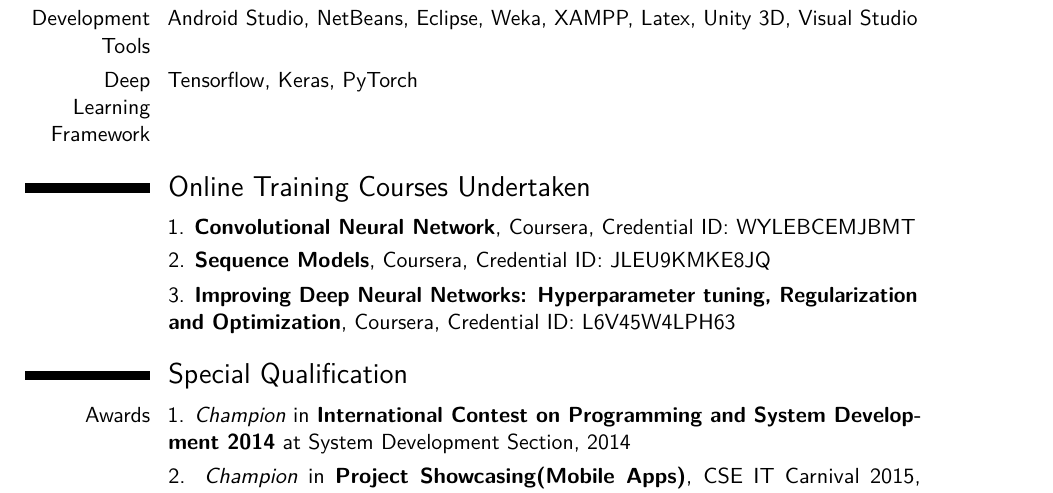
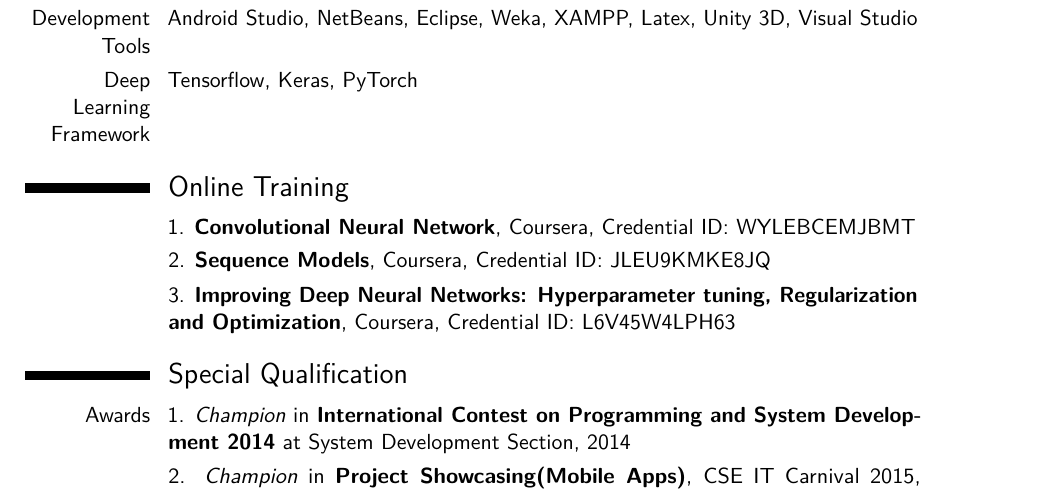
Before and after one commit to arifulislamRahil/CV-Collection, a LaTeX CV (main.tex): part of page 2 of 3, cut so that both start at the same text. Compiled offline with pdfLaTeX.

Commit message:
edited online course

```diff
--- a/main.tex
+++ b/main.tex
@@ -215,7 +215,7 @@
 \cvitem{Development Tools}{Android Studio, NetBeans, Eclipse, Weka, XAMPP, Latex, Unity 3D, Visual Studio}
 \cvitem{Deep Learning Framework}{Tensorflow, Keras, PyTorch}
 
-\section{Online Training Courses Undertaken}
+\section{Online Training}
 \cvitem{}{1. \textbf{Convolutional Neural Network}, Coursera, Credential ID: WYLEBCEMJBMT}
 \cvitem{}{2. \textbf{Sequence Models}, Coursera, Credential ID: JLEU9KMKE8JQ}
 \cvitem{}{3. \textbf{Improving Deep Neural Networks: Hyperparameter tuning, Regularization and Optimization}, Coursera, Credential ID: L6V45W4LPH63}
```
Also changed, not shown: main.pdf, 4 other files.
